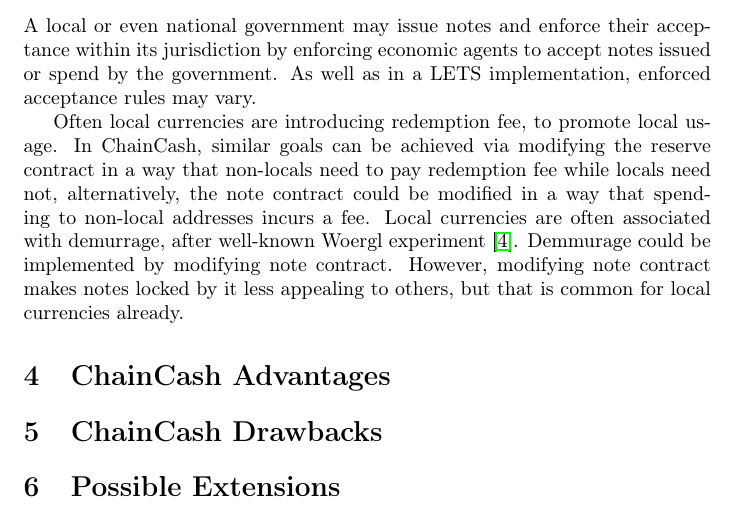
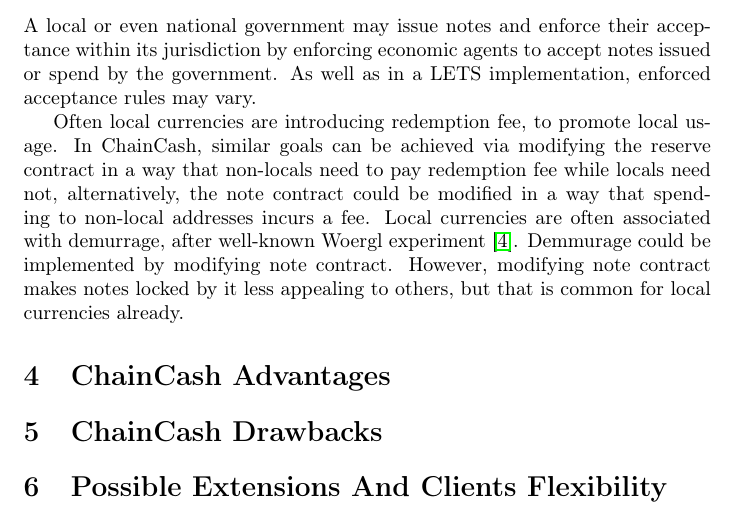
Before and after one commit to ChainCashLabs/chaincash, a LaTeX paper (paper/chaincash.tex): part of page 4 of 5, cut so that both start at the same text. Compiled offline with pdfLaTeX.

Commit message:
todos improved

```diff
--- a/paper/chaincash.tex
+++ b/paper/chaincash.tex
@@ -144,7 +144,7 @@
 \section{\cc{} Drawbacks}
 
 
-\section{Possible Extensions}
+\section{Possible Extensions And Clients Flexibility}
 
 
 \newpage
```
Also changed, not shown: README.md, 4 other files.
